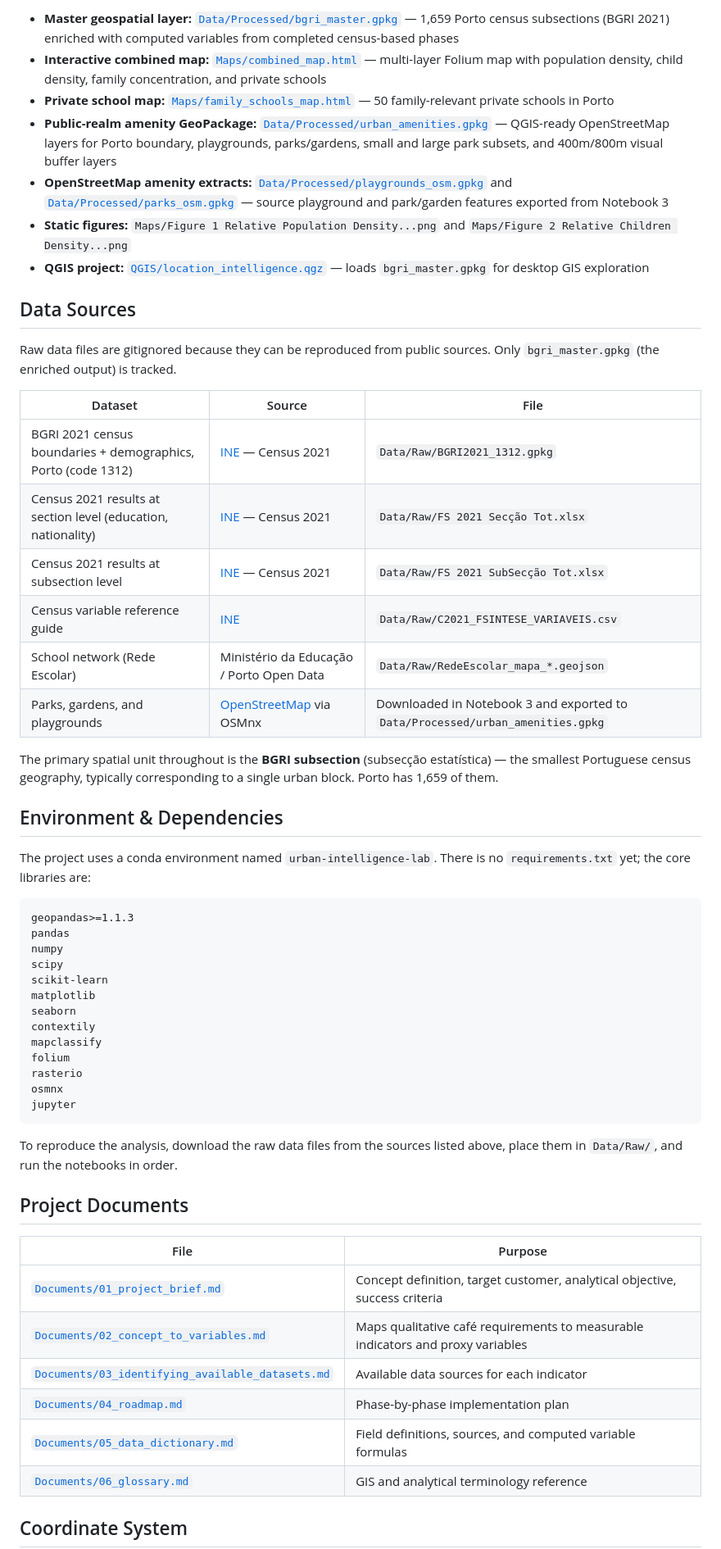
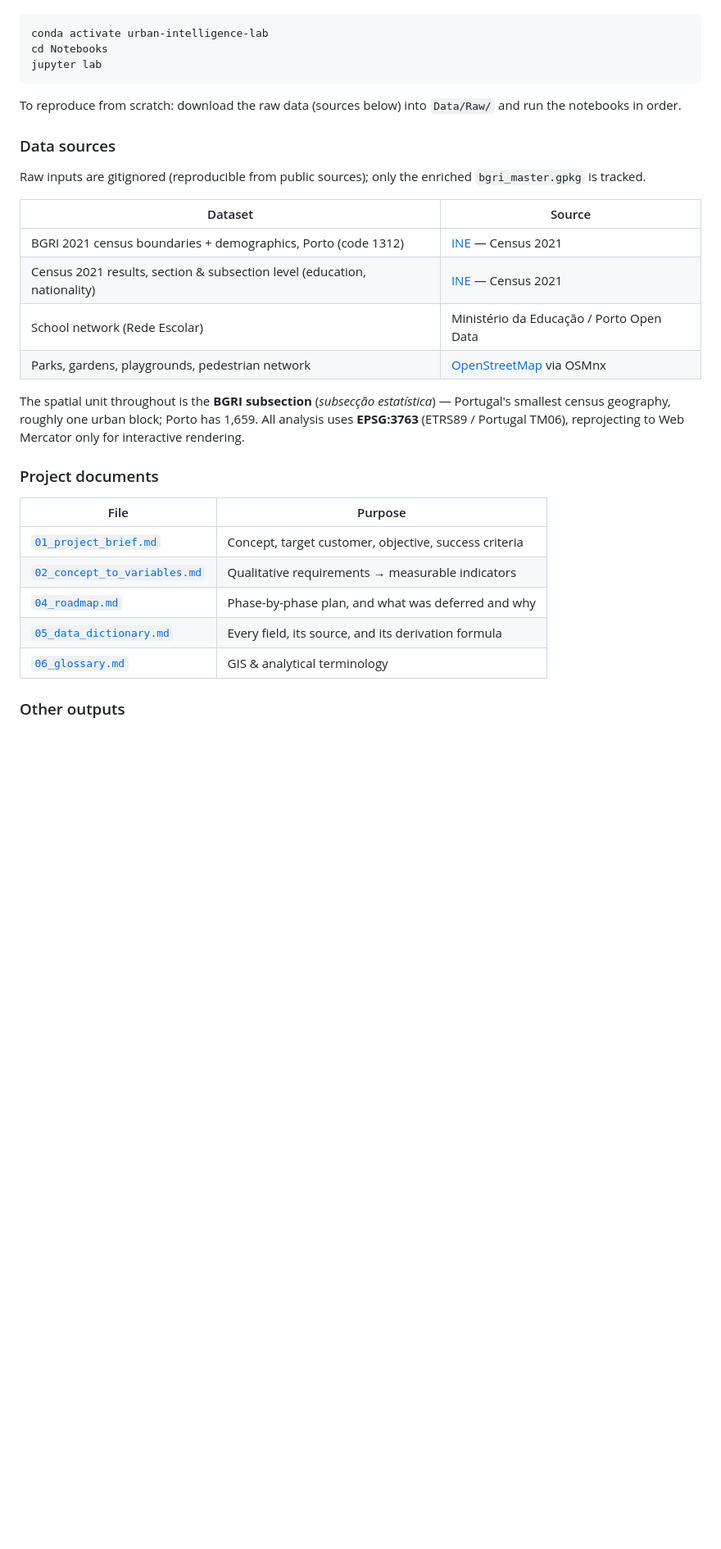
Before and after one commit to joanabutton/location_intelligence, a Markdown page: README.md, the part around one of its changes. Shown at 82% size. Drawn GitHub-style; blank space fills up the shorter version.

````diff
--- a/README.md
+++ b/README.md
@@ -46,59 +84,34 @@ The concept-to-variable framework (how qualitative café requirements map to mea
 
-- **Master geospatial layer:** [`Data/Processed/bgri_master.gpkg`](Data/Processed/bgri_master.gpkg) — 1,659 Porto census subsections (BGRI 2021) enriched with computed variables from completed census-based phases
-- **Interactive combined map:** [`Maps/combined_map.html`](Maps/combined_map.html) — multi-layer Folium map with population density, child density, family concentration, and private schools
-- **Private school map:** [`Maps/family_schools_map.html`](Maps/family_schools_map.html) — 50 family-relevant private schools in Porto
-- **Public-realm amenity GeoPackage:** [`Data/Processed/urban_amenities.gpkg`](Data/Processed/urban_amenities.gpkg) — QGIS-ready OpenStreetMap layers for Porto boundary, playgrounds, parks/gardens, small and large park subsets, and 400m/800m visual buffer layers
-- **OpenStreetMap amenity extracts:** [`Data/Processed/playgrounds_osm.gpkg`](Data/Processed/playgrounds_osm.gpkg) and [`Data/Processed/parks_osm.gpkg`](Data/Processed/parks_osm.gpkg) — source playground and park/garden features exported from Notebook 3
-- **Static figures:** `Maps/Figure 1 Relative Population Density...png` and `Maps/Figure 2 Relative Children Density...png`
-- **QGIS project:** [`QGIS/location_intelligence.qgz`](QGIS/location_intelligence.qgz) — loads `bgri_master.gpkg` for desktop GIS exploration
-
-## Data Sources
-
-Raw data files are gitignored because they can be reproduced from public sources. Only `bgri_master.gpkg` (the enriched output) is tracked.
-
-| Dataset | Source | File |
-|---------|--------|------|
-| BGRI 2021 census boundaries + demographics, Porto (code 1312) | [INE](https://www.ine.pt) — Census 2021 | `Data/Raw/BGRI2021_1312.gpkg` |
-| Census 2021 results at section level (education, nationality) | [INE](https://www.ine.pt) — Census 2021 | `Data/Raw/FS 2021 Secção Tot.xlsx` |
-| Census 2021 results at subsection level | [INE](https://www.ine.pt) — Census 2021 | `Data/Raw/FS 2021 SubSecção Tot.xlsx` |
-| Census variable reference guide | [INE](https://www.ine.pt) | `Data/Raw/C2021_FSINTESE_VARIAVEIS.csv` |
-| School network (Rede Escolar) | Ministério da Educação / Porto Open Data | `Data/Raw/RedeEscolar_mapa_*.geojson` |
-| Parks, gardens, and playgrounds | [OpenStreetMap](https://www.openstreetmap.org) via OSMnx | Downloaded in Notebook 3 and exported to `Data/Processed/urban_amenities.gpkg` |
-
-The primary spatial unit throughout is the **BGRI subsection** (subsecção estatística) — the smallest Portuguese census geography, typically corresponding to a single urban block. Porto has 1,659 of them.
-
-## Environment & Dependencies
-
-The project uses a conda environment named `urban-intelligence-lab`. There is no `requirements.txt` yet; the core libraries are:
-
-```
-geopandas>=1.1.3
-pandas
-numpy
-scipy
-scikit-learn
-matplotlib
-seaborn
-contextily
-mapclassify
-folium
-rasterio
-osmnx
-jupyter
+```bash
+conda activate urban-intelligence-lab
+cd Notebooks
+jupyter lab
 ```
 
-To reproduce the analysis, download the raw data files from the sources listed above, place them in `Data/Raw/`, and run the notebooks in order.
+To reproduce from scratch: download the raw data (sources below) into `Data/Raw/` and run the notebooks in order.
 
-## Project Documents
+### Data sources
+
+Raw inputs are gitignored (reproducible from public sources); only the enriched `bgri_master.gpkg` is tracked.
+
+| Dataset | Source |
+|---------|--------|
+| BGRI 2021 census boundaries + demographics, Porto (code 1312) | [INE](https://www.ine.pt) — Census 2021 |
+| Census 2021 results, section & subsection level (education, nationality) | [INE](https://www.ine.pt) — Census 2021 |
+| School network (Rede Escolar) | Ministério da Educação / Porto Open Data |
+| Parks, gardens, playgrounds, pedestrian network | [OpenStreetMap](https://www.openstreetmap.org) via OSMnx |
+
+The spatial unit throughout is the **BGRI subsection** (*subsecção estatística*) — Portugal's smallest census geography, roughly one urban block; Porto has 1,659. All analysis uses **EPSG:3763** (ETRS89 / Portugal TM06), reprojecting to Web Mercator only for interactive rendering.
+
+### Project documents
 
 | File | Purpose |
 |------|---------|
-| [`Documents/01_project_brief.md`](Documents/01_project_brief.md) | Concept definition, target customer, analytical objective, success criteria |
-| [`Documents/02_concept_to_variables.md`](Documents/02_concept_to_variables.md) | Maps qualitative café requirements to measurable indicators and proxy variables |
-| [`Documents/03_identifying_available_datasets.md`](Documents/03_identifying_available_datasets.md) | Available data sources for each indicator |
-| [`Documents/04_roadmap.md`](Documents/04_roadmap.md) | Phase-by-phase implementation plan |
-| [`Documents/05_data_dictionary.md`](Documents/05_data_dictionary.md) | Field definitions, sources, and computed variable formulas |
-| [`Documents/06_glossary.md`](Documents/06_glossary.md) | GIS and analytical terminology reference |
+| [`01_project_brief.md`](Documents/01_project_brief.md) | Concept, target customer, objective, success criteria |
+| [`02_concept_to_variables.md`](Documents/02_concept_to_variables.md) | Qualitative requirements → measurable indicators |
+| [`04_roadmap.md`](Documents/04_roadmap.md) | Phase-by-phase plan, and what was deferred and why |
+| [`05_data_dictionary.md`](Documents/05_data_dictionary.md) | Every field, its source, and its derivation formula |
+| [`06_glossary.md`](Documents/06_glossary.md) | GIS & analytical terminology |
 
-## Coordinate System
+### Other outputs
 
````
Also changed, not shown: other parts of README.md (+68 -30 lines), Maps/opportunity_score_top_decile.png (added), 4 other files.
